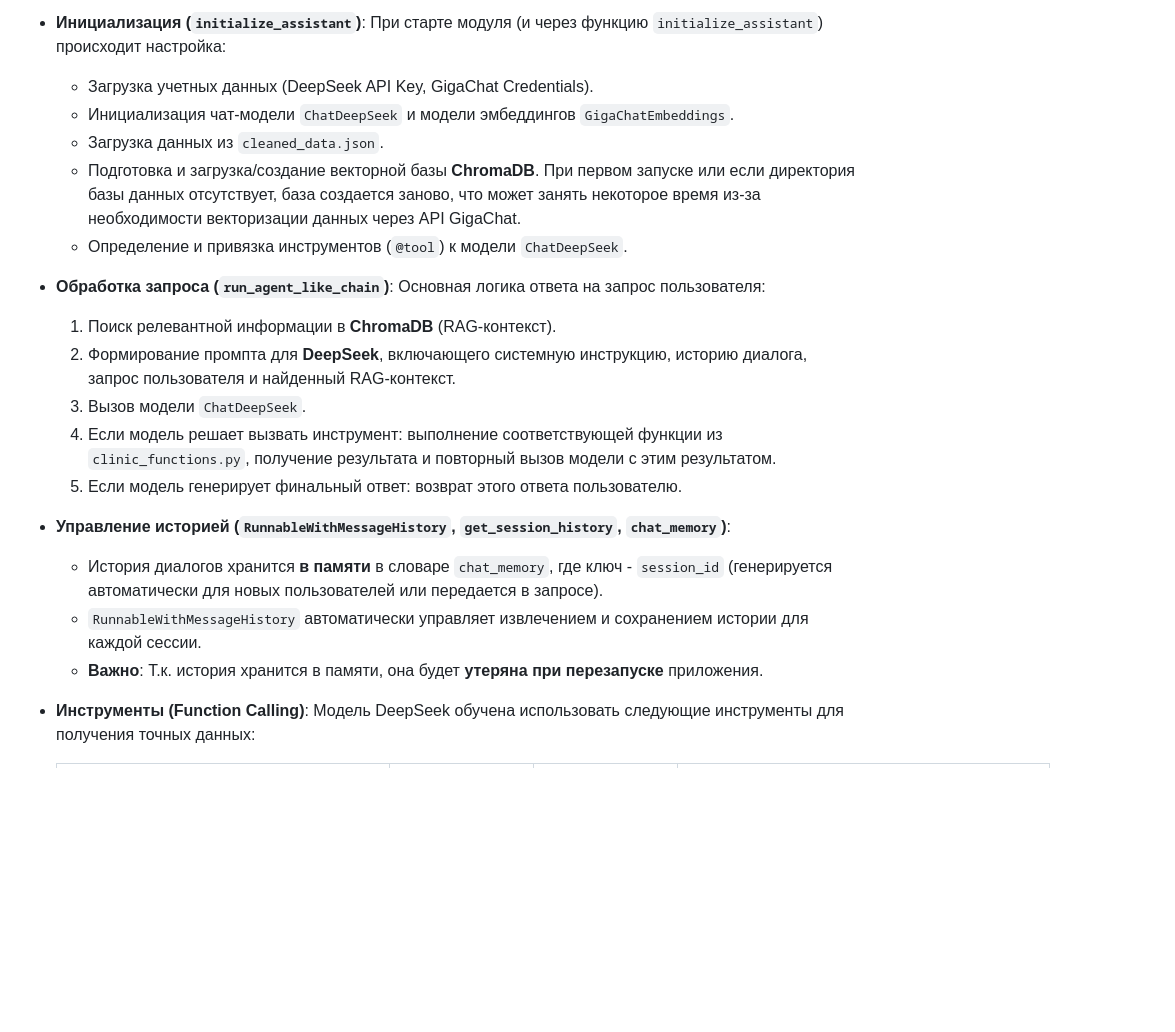
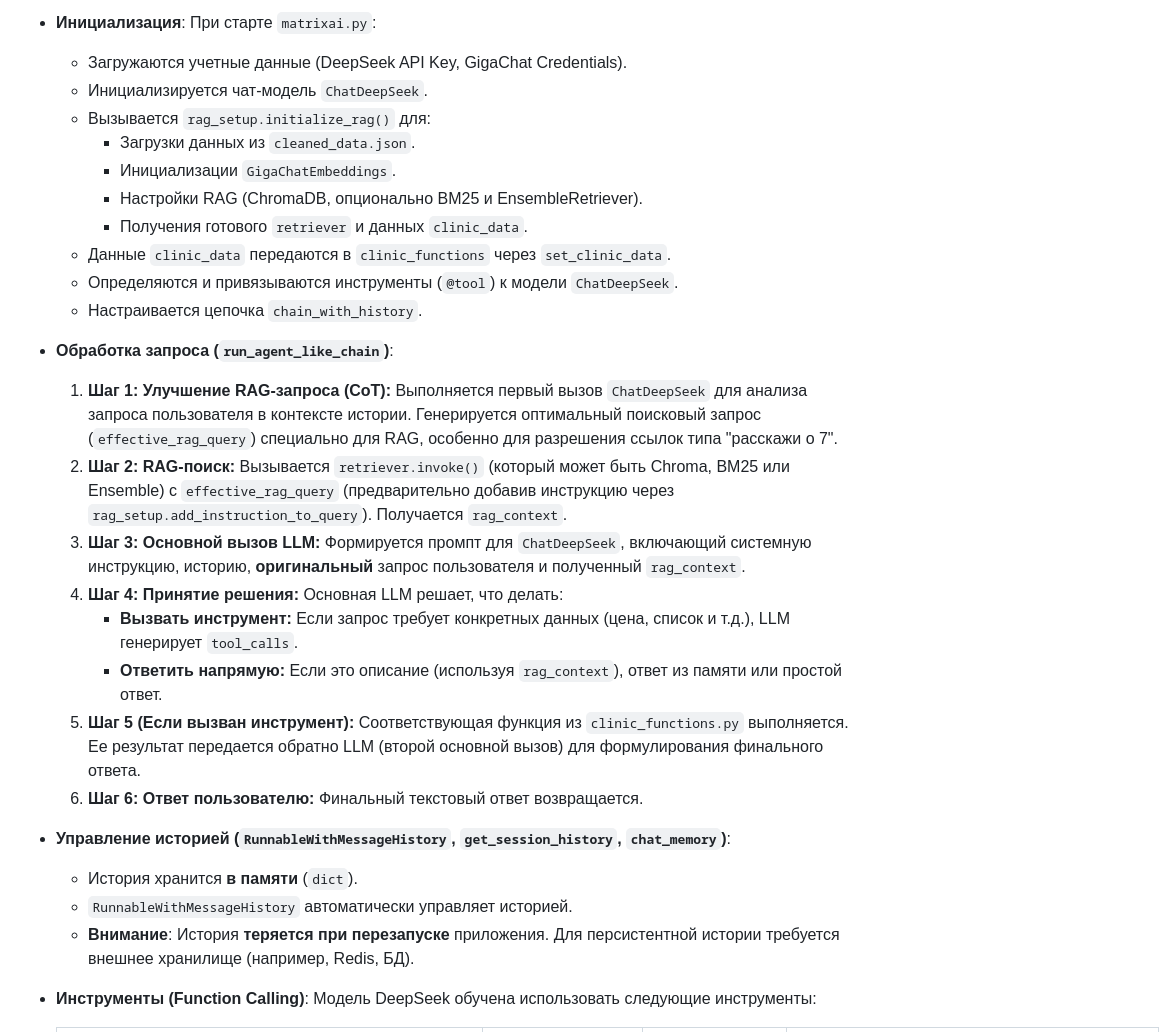
Before and after one commit to VOZZYBOY/matrix, a Markdown page: README.md, the part around one of its changes. Rendered like a GitHub page; blank space fills up the shorter version.

```diff
--- a/README.md
+++ b/README.md
@@ -26,19 +36,27 @@
 
-- **Инициализация (`initialize_assistant`)**: При старте модуля (и через функцию `initialize_assistant`) происходит настройка:
-    - Загрузка учетных данных (DeepSeek API Key, GigaChat Credentials).
-    - Инициализация чат-модели `ChatDeepSeek` и модели эмбеддингов `GigaChatEmbeddings`.
-    - Загрузка данных из `cleaned_data.json`.
-    - Подготовка и загрузка/создание векторной базы **ChromaDB**. При первом запуске или если директория базы данных отсутствует, база создается заново, что может занять некоторое время из-за необходимости векторизации данных через API GigaChat.
-    - Определение и привязка инструментов (`@tool`) к модели `ChatDeepSeek`.
-- **Обработка запроса (`run_agent_like_chain`)**: Основная логика ответа на запрос пользователя:
-    1.  Поиск релевантной информации в **ChromaDB** (RAG-контекст).
-    2.  Формирование промпта для **DeepSeek**, включающего системную инструкцию, историю диалога, запрос пользователя и найденный RAG-контекст.
-    3.  Вызов модели `ChatDeepSeek`.
-    4.  Если модель решает вызвать инструмент: выполнение соответствующей функции из `clinic_functions.py`, получение результата и повторный вызов модели с этим результатом.
-    5.  Если модель генерирует финальный ответ: возврат этого ответа пользователю.
+- **Инициализация**: При старте `matrixai.py`:
+    - Загружаются учетные данные (DeepSeek API Key, GigaChat Credentials).
+    - Инициализируется чат-модель `ChatDeepSeek`.
+    - Вызывается `rag_setup.initialize_rag()` для:
+        - Загрузки данных из `cleaned_data.json`.
+        - Инициализации `GigaChatEmbeddings`.
+        - Настройки RAG (ChromaDB, опционально BM25 и EnsembleRetriever).
+        - Получения готового `retriever` и данных `clinic_data`.
+    - Данные `clinic_data` передаются в `clinic_functions` через `set_clinic_data`.
+    - Определяются и привязываются инструменты (`@tool`) к модели `ChatDeepSeek`.
+    - Настраивается цепочка `chain_with_history`.
+- **Обработка запроса (`run_agent_like_chain`)**:
+    1.  **Шаг 1: Улучшение RAG-запроса (CoT):** Выполняется первый вызов `ChatDeepSeek` для анализа запроса пользователя в контексте истории. Генерируется оптимальный поисковый запрос (`effective_rag_query`) специально для RAG, особенно для разрешения ссылок типа "расскажи о 7".
+    2.  **Шаг 2: RAG-поиск:** Вызывается `retriever.invoke()` (который может быть Chroma, BM25 или Ensemble) с `effective_rag_query` (предварительно добавив инструкцию через `rag_setup.add_instruction_to_query`). Получается `rag_context`.
+    3.  **Шаг 3: Основной вызов LLM:** Формируется промпт для `ChatDeepSeek`, включающий системную инструкцию, историю, **оригинальный** запрос пользователя и полученный `rag_context`.
+    4.  **Шаг 4: Принятие решения:** Основная LLM решает, что делать:
+        *   **Вызвать инструмент:** Если запрос требует конкретных данных (цена, список и т.д.), LLM генерирует `tool_calls`.
+        *   **Ответить напрямую:** Если это описание (используя `rag_context`), ответ из памяти или простой ответ.
+    5.  **Шаг 5 (Если вызван инструмент):** Соответствующая функция из `clinic_functions.py` выполняется. Ее результат передается обратно LLM (второй основной вызов) для формулирования финального ответа.
+    6.  **Шаг 6: Ответ пользователю:** Финальный текстовый ответ возвращается.
 - **Управление историей (`RunnableWithMessageHistory`, `get_session_history`, `chat_memory`)**:
-    - История диалогов хранится **в памяти** в словаре `chat_memory`, где ключ - `session_id` (генерируется автоматически для новых пользователей или передается в запросе).
-    - `RunnableWithMessageHistory` автоматически управляет извлечением и сохранением истории для каждой сессии.
-    - **Важно**: Т.к. история хранится в памяти, она будет **утеряна при перезапуске** приложения.
-- **Инструменты (Function Calling)**: Модель DeepSeek обучена использовать следующие инструменты для получения точных данных:
+    - История хранится **в памяти** (`dict`).
+    - `RunnableWithMessageHistory` автоматически управляет историей.
+    - **Внимание**: История **теряется при перезапуске** приложения. Для персистентной истории требуется внешнее хранилище (например, Redis, БД).
+- **Инструменты (Function Calling)**: Модель DeepSeek обучена использовать следующие инструменты:
 
```
Also changed, not shown: other parts of README.md (+49 -31 lines).
